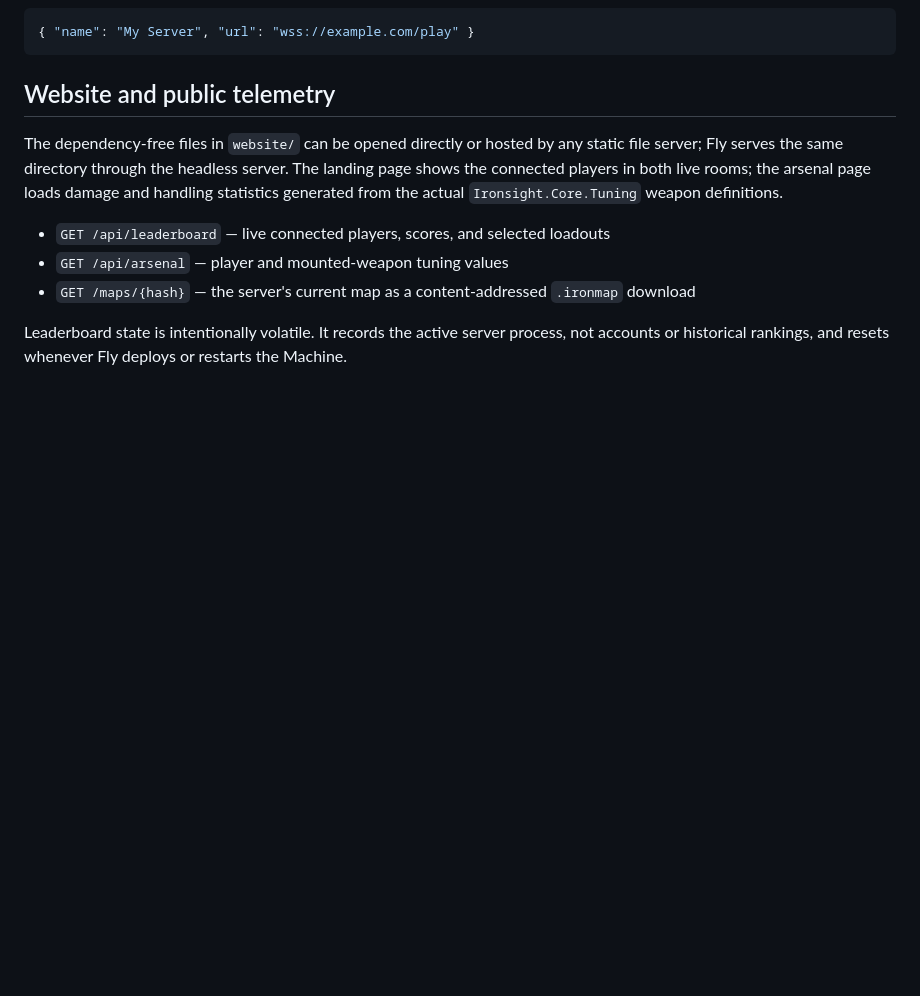
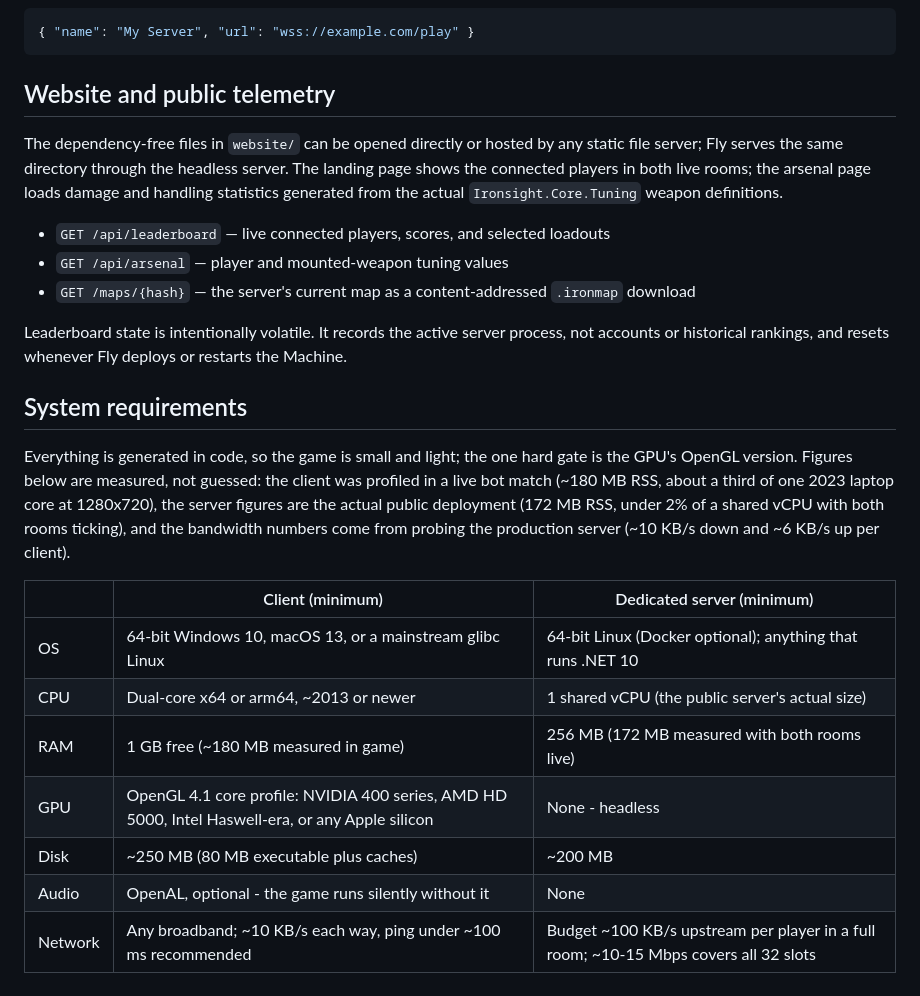
Before and after one commit to HelgeSverre/fsharp-of-duty, a Markdown page: README.md, the part around the change. Drawn GitHub-style; blank space fills up the shorter version.

Commit message:
docs: measured system requirements for client and server

```diff
--- a/README.md
+++ b/README.md
@@ -239,3 +239,23 @@ loads damage and handling statistics generated from the actual
 Leaderboard state is intentionally volatile. It records the active server
 process, not accounts or historical rankings, and resets whenever Fly deploys or
 restarts the Machine.
+
+## System requirements
+
+Everything is generated in code, so the game is small and light; the one hard
+gate is the GPU's OpenGL version. Figures below are measured, not guessed: the
+client was profiled in a live bot match (~180 MB RSS, about a third of one
+2023 laptop core at 1280x720), the server figures are the actual public
+deployment (172 MB RSS, under 2% of a shared vCPU with both rooms ticking),
+and the bandwidth numbers come from probing the production server (~10 KB/s
+down and ~6 KB/s up per client).
+
+|  | Client (minimum) | Dedicated server (minimum) |
+| --- | --- | --- |
+| OS | 64-bit Windows 10, macOS 13, or a mainstream glibc Linux | 64-bit Linux (Docker optional); anything that runs .NET 10 |
+| CPU | Dual-core x64 or arm64, ~2013 or newer | 1 shared vCPU (the public server's actual size) |
+| RAM | 1 GB free (~180 MB measured in game) | 256 MB (172 MB measured with both rooms live) |
+| GPU | OpenGL 4.1 core profile: NVIDIA 400 series, AMD HD 5000, Intel Haswell-era, or any Apple silicon | None - headless |
+| Disk | ~250 MB (80 MB executable plus caches) | ~200 MB |
+| Audio | OpenAL, optional - the game runs silently without it | None |
+| Network | Any broadband; ~10 KB/s each way, ping under ~100 ms recommended | Budget ~100 KB/s upstream per player in a full room; ~10-15 Mbps covers all 32 slots |
```
